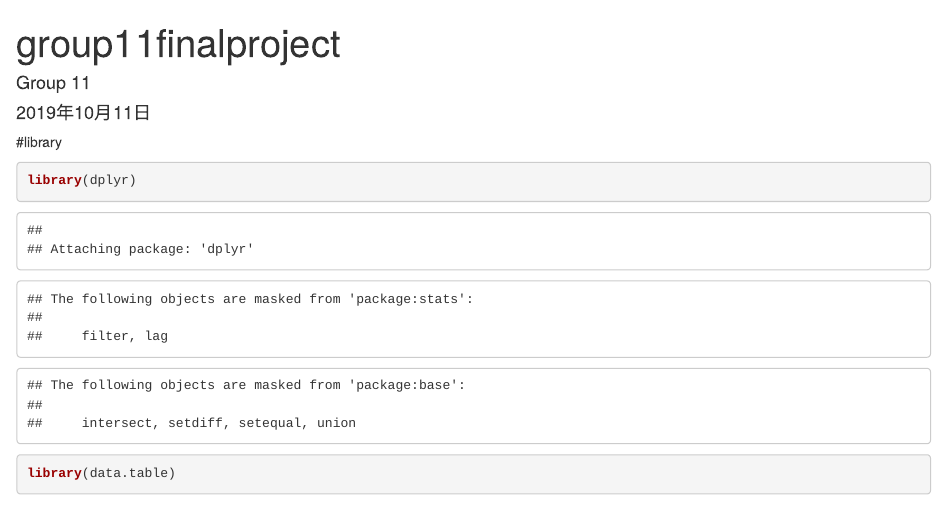
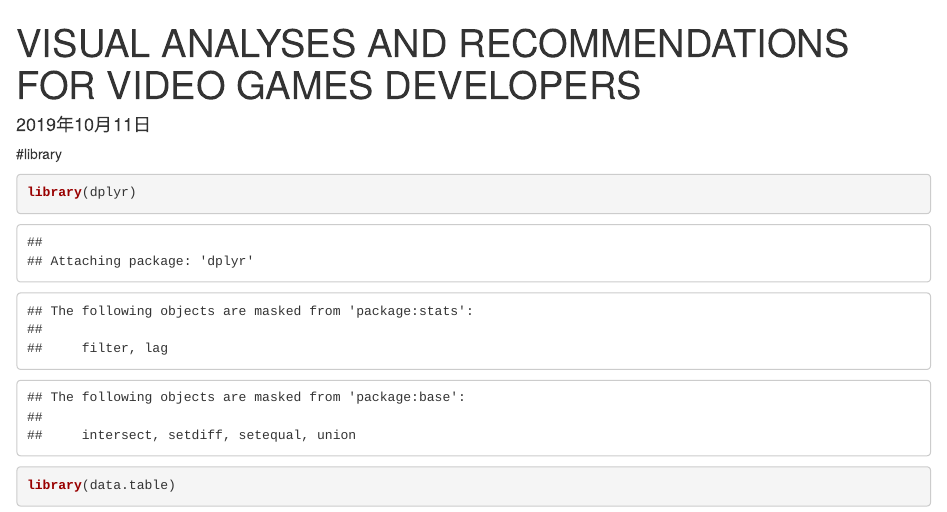
Before and after one commit to YDD911/BAproject, an R Markdown document (VISUAL ANALYSES AND RECOMMENDATIONS FOR VIDEO GAMES DEVELOPERS.Rmd): the page in a window 1100 px wide, from its top. Rendered offline with R 4.5, knitr and Pandoc, with nearby package versions; some code elsewhere in the file could not run offline.

Commit message:
Update and rename Final_Project.Rmd to VISUAL ANALYSES AND RECOMMENDATIONS FOR VIDEO GAMES DEVELOPERS.Rmd

```diff
--- a/Final_Project.Rmd
+++ b/VISUAL ANALYSES AND RECOMMENDATIONS FOR VIDEO GAMES DEVELOPERS.Rmd
@@ -1,6 +1,5 @@
 ---
-title: "group11finalproject"
-author: "Group 11"
+title: "VISUAL ANALYSES AND RECOMMENDATIONS FOR VIDEO GAMES DEVELOPERS"
 date: "2019年10月11日"
 output: html_document
 ---
```
